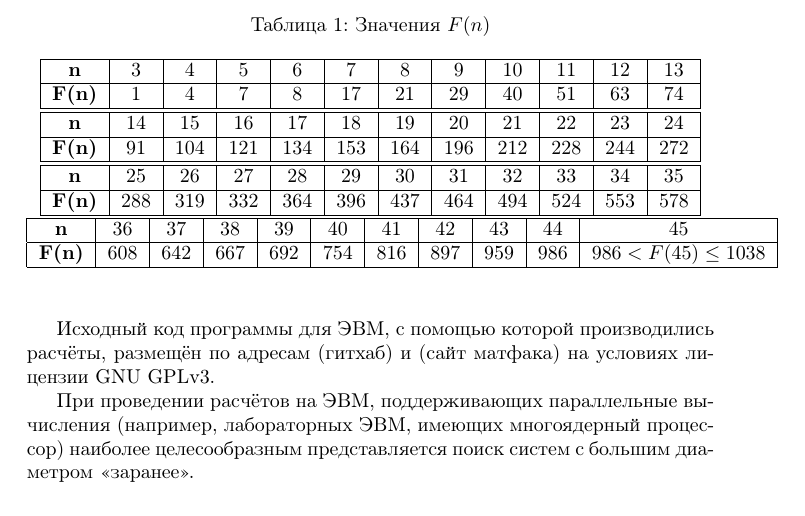
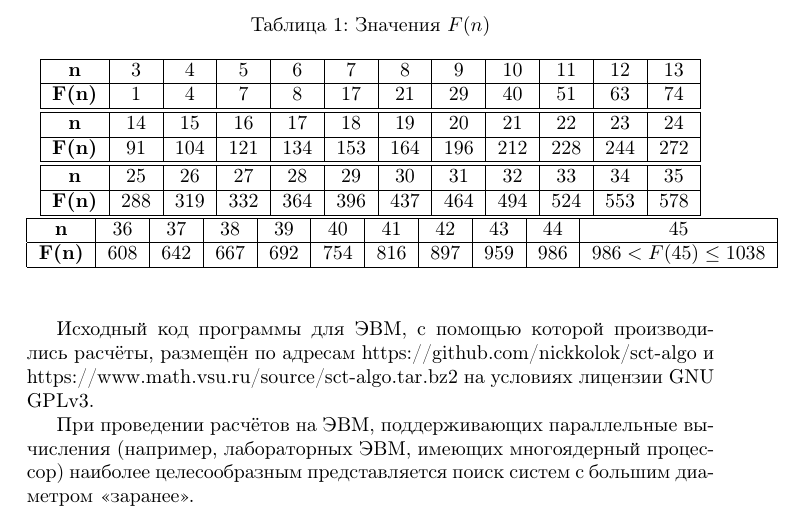
Before and after one commit to nickkolok/sct-algo, a LaTeX document (statya.tex): part of page 3 of 6, cut so that both start at the same text. Compiled offline with pdfLaTeX.

Commit message:
Ссылки на исходники

```diff
--- a/statya.tex
+++ b/statya.tex
@@ -177,7 +177,7 @@ $S = P \setminus \left( Q \cup R\right)$,
 \end{table}
 
 
-Исходный код программы для ЭВМ, с помощью которой производились расчёты, размещён по адресам (гитхаб) и (сайт матфака) на условиях лицензии GNU GPLv3.
+Исходный код программы для ЭВМ, с помощью которой производились расчёты, размещён по адресам https://github.com/nickkolok/sct-algo и https://www.math.vsu.ru/source/sct-algo.tar.bz2 на условиях лицензии GNU GPLv3.
 
 
 При проведении расчётов на ЭВМ, поддерживающих параллельные вычисления (например, лабораторных ЭВМ, имеющих многоядерный процессор) наиболее целесообразным представляется поиск систем с большим диаметром <<заранее>>.
```
